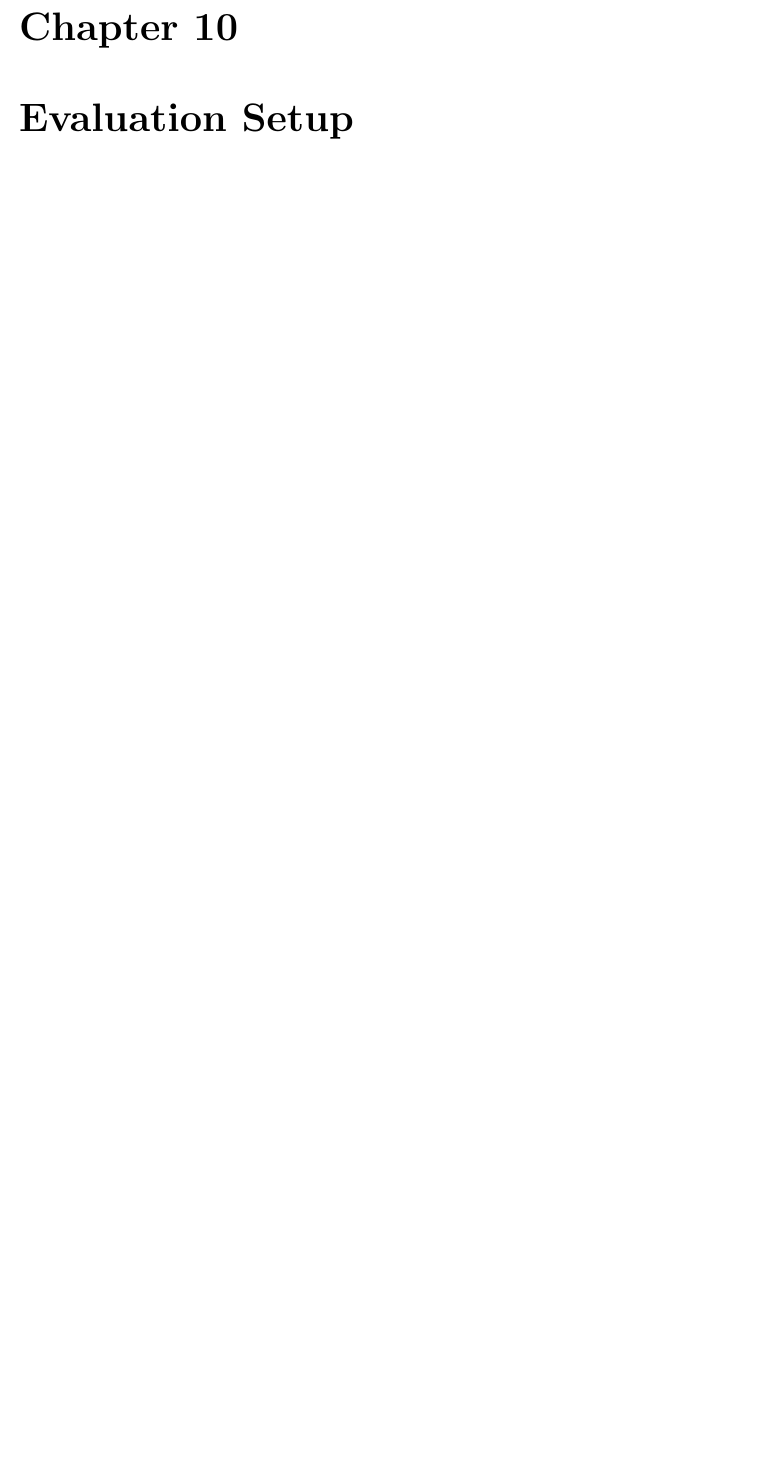
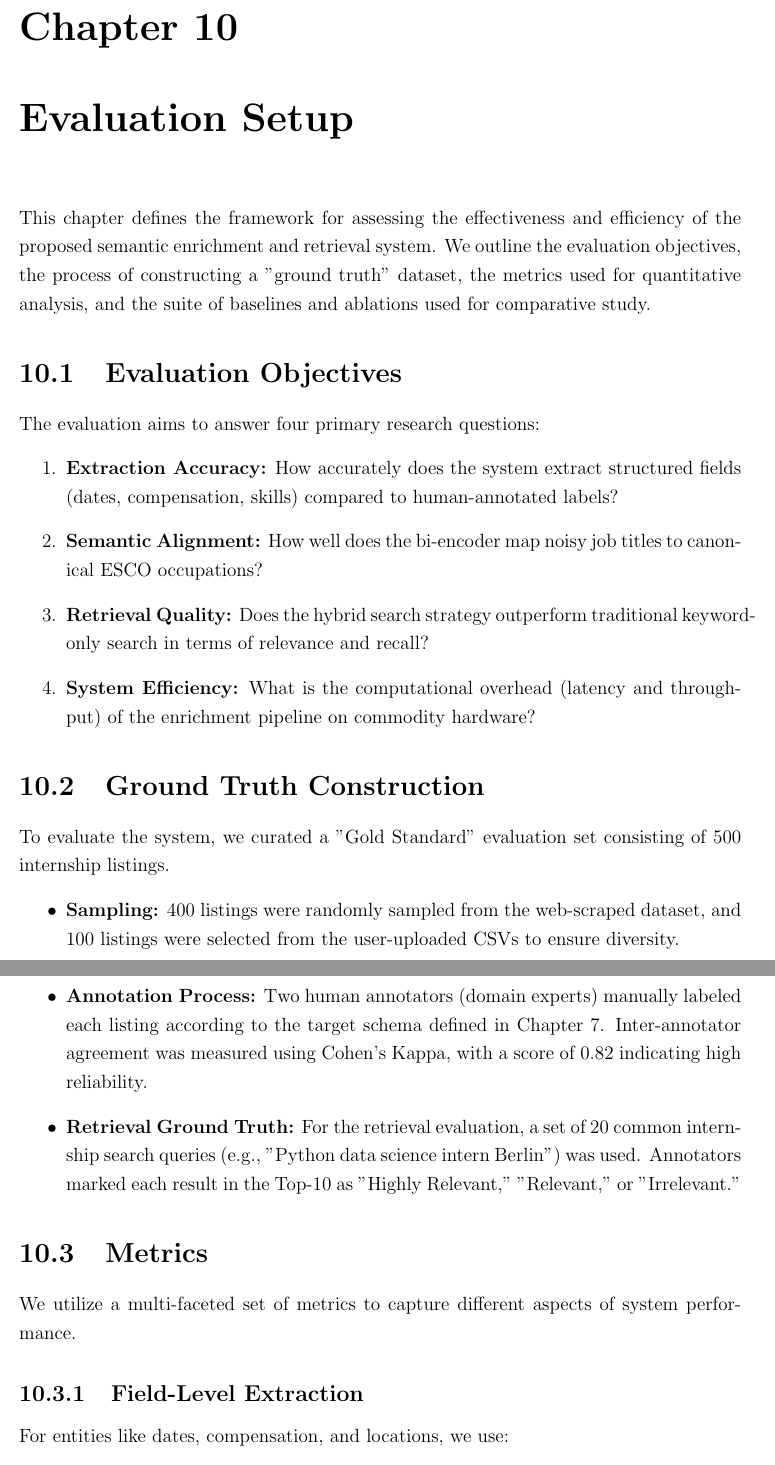
Before and after one commit to muadhbelkacem/c31, a LaTeX thesis (main.tex): part of page 39 of 49 before the commit and two parts of pages 40 and 41 of 52 after it, the two joined at a grey line, cut so that both start at the same text, the shorter picture padded with empty space. Compiled offline with pdfLaTeX.

Commit message:
Chapter 10

```diff
--- a/main.tex
+++ b/main.tex
@@ -589,3 +590,29 @@ The primary endpoint is `GET /api/v1/search`. It accepts the following parameter
 \end{itemize}
 
 \chapter{Evaluation Setup}
+This chapter defines the framework for assessing the effectiveness and efficiency of the proposed semantic enrichment and retrieval system. We outline the evaluation objectives, the process of constructing a "ground truth" dataset, the metrics used for quantitative analysis, and the suite of baselines and ablations used for comparative study.
+
+\section{Evaluation Objectives}
+The evaluation aims to answer four primary research questions:
+\begin{enumerate}
+    \item \textbf{Extraction Accuracy:} How accurately does the system extract structured fields (dates, compensation, skills) compared to human-annotated labels?
+    \item \textbf{Semantic Alignment:} How well does the bi-encoder map noisy job titles to canonical ESCO occupations?
+    \item \textbf{Retrieval Quality:} Does the hybrid search strategy outperform traditional keyword-only search in terms of relevance and recall?
+    \item \textbf{System Efficiency:} What is the computational overhead (latency and throughput) of the enrichment pipeline on commodity hardware?
+\end{enumerate}
+
+\section{Ground Truth Construction}
+To evaluate the system, we curated a "Gold Standard" evaluation set consisting of 500 internship listings.
+\begin{itemize}
+    \item \textbf{Sampling:} 400 listings were randomly sampled from the web-scraped dataset, and 100 listings were selected from the user-uploaded CSVs to ensure diversity.
+    \item \textbf{Annotation Process:} Two human annotators (domain experts) manually labeled each listing according to the target schema defined in Chapter 7. Inter-annotator agreement was measured using Cohen's Kappa, with a score of 0.82 indicating high reliability.
+    \item \textbf{Retrieval Ground Truth:} For the retrieval evaluation, a set of 20 common internship search queries (e.g., "Python data science intern Berlin") was used. Annotators marked each result in the Top-10 as "Highly Relevant," "Relevant," or "Irrelevant."
+\end{itemize}
+
+\section{Metrics}
+We utilize a multi-faceted set of metrics to capture different aspects of system performance.
+
+\subsection{Field-Level Extraction}
+For entities like dates, compensation, and locations, we use:
+\begin{itemize}
+    \item \textbf{Precision (P):} The proportion of extracted entities that are correct.
@@ -591,0 +641 @@ The primary endpoint is `GET /api/v1/search`. It accepts the following parameter
+    \item \textbf{Search Latency:} Time taken (in milliseconds) to return a ranked list of results for a query.
```
Also changed, not shown: main.tex (46 more changed lines).
